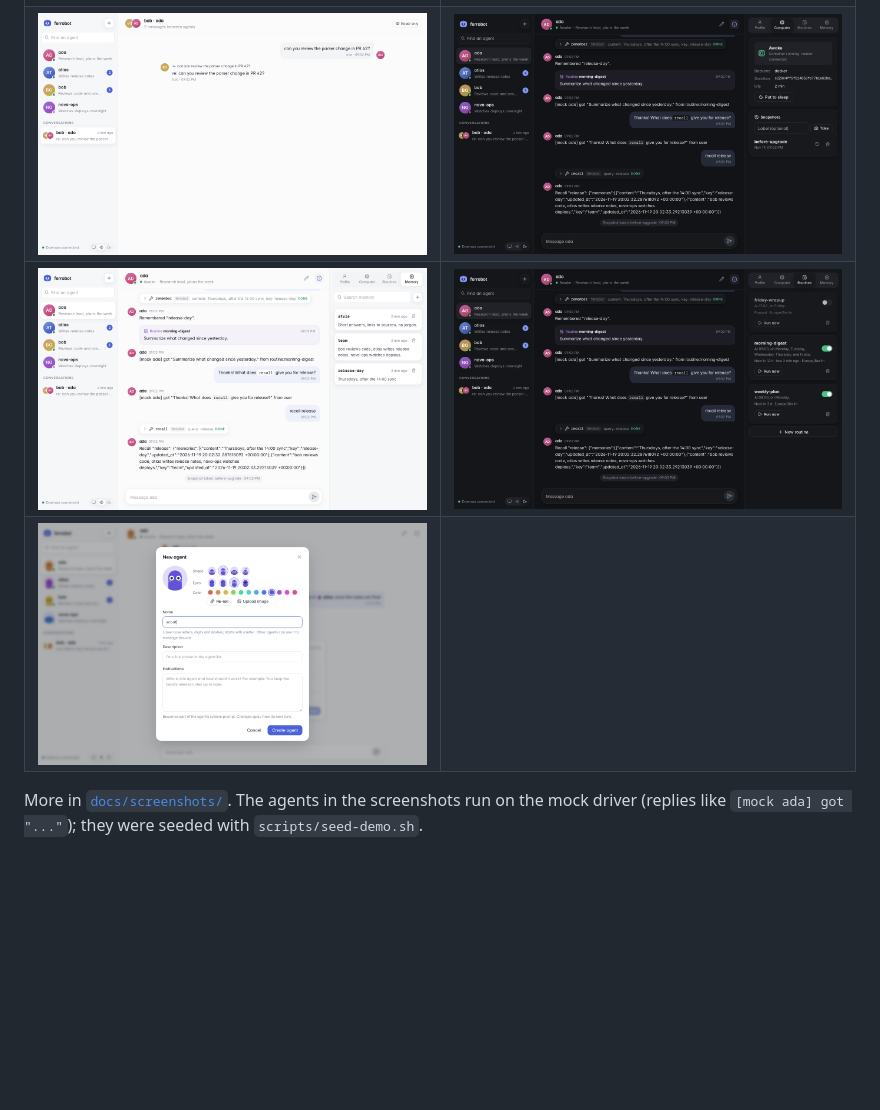
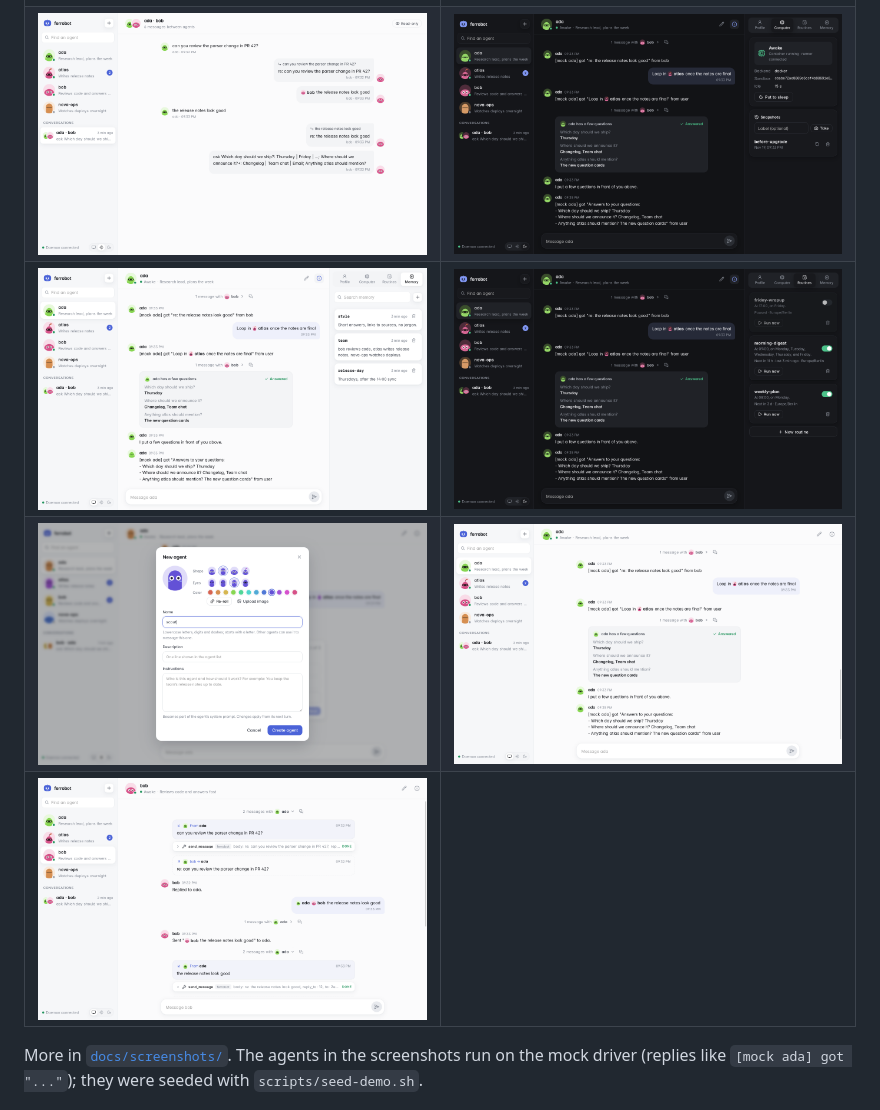
Before and after one commit to byQuexo/ferrobot, a Markdown page: README.md, the part around the change. Rendered like a GitHub page; pictures changed too: docs/screenshots/dark-info-computer.png, docs/screenshots/dark-info-routines.png, docs/screenshots/light-a2a-expanded.png (added); blank space fills up the shorter version.

Commit message:
docs: refresh all screenshots with character avatars; add question-card and expanded A2A shots

```diff
--- a/README.md
+++ b/README.md
@@ -19,7 +19,8 @@ and reaches the daemon through MCP tools.
 | ![Chat with a collapsed agent-to-agent hint, an inline mention and a question card, light theme](docs/screenshots/light-chat.png) | ![Question card on its multiple-choice step, dark theme](docs/screenshots/dark-chat.png) |
 | ![Read-only conversation between two agents, with the Conversations section in the sidebar](docs/screenshots/light-conversation.png) | ![Info panel: computer and snapshots](docs/screenshots/dark-info-computer.png) |
 | ![Info panel: memory](docs/screenshots/light-info-memory.png) | ![Info panel: routines](docs/screenshots/dark-info-routines.png) |
-| ![Create-agent dialog with the character avatar editor](docs/screenshots/light-create-agent.png) | |
+| ![Create-agent dialog with the character avatar editor](docs/screenshots/light-create-agent.png) | ![Answered, locked question card](docs/screenshots/light-question-card.png) |
+| ![Agent-to-agent hints expanded inline ("2 messages with ada")](docs/screenshots/light-a2a-expanded.png) | |
 
 More in [`docs/screenshots/`](docs/screenshots). The agents in the screenshots
 run on the mock driver (replies like `[mock ada] got "..."`); they were seeded
```
